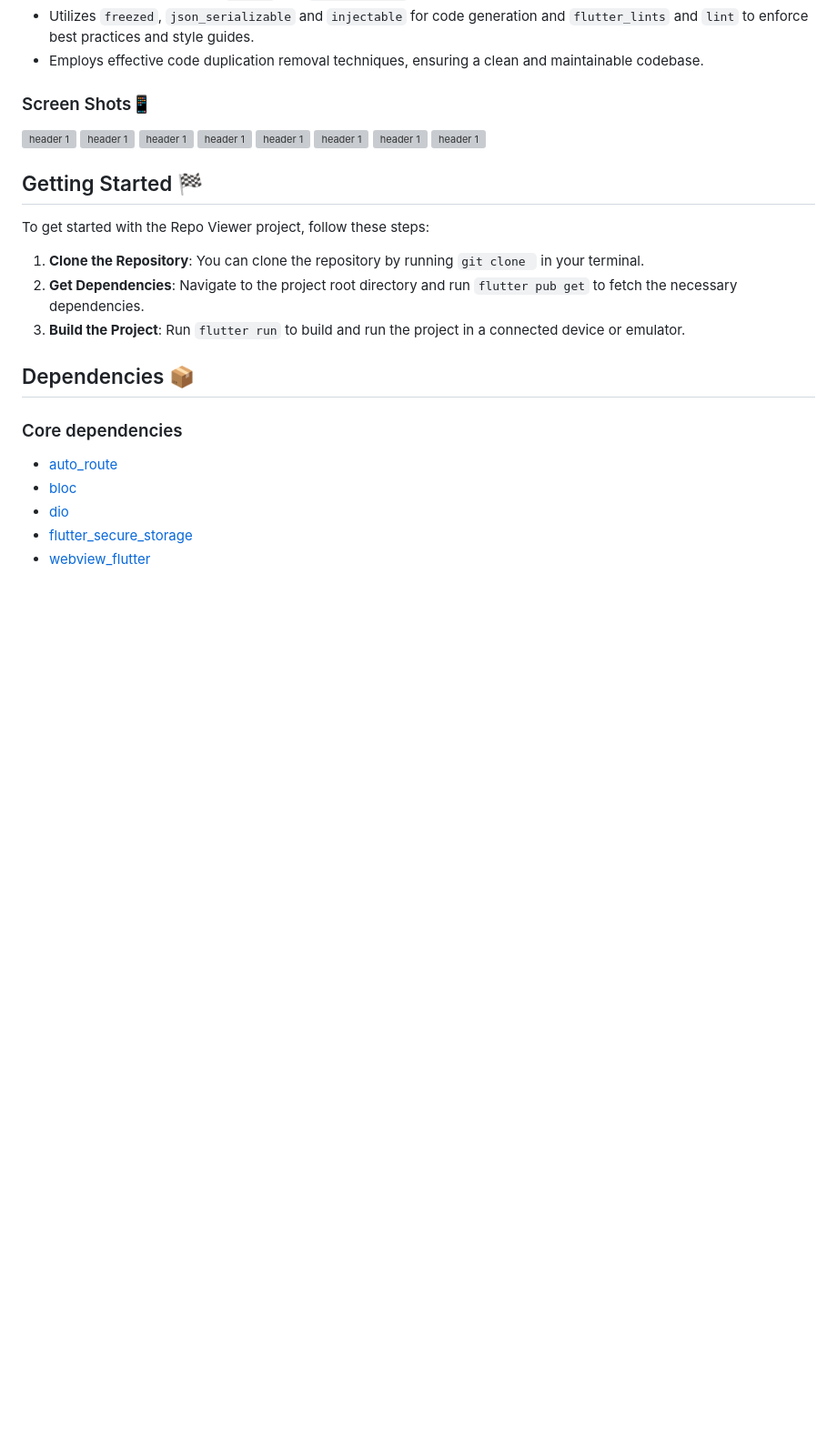
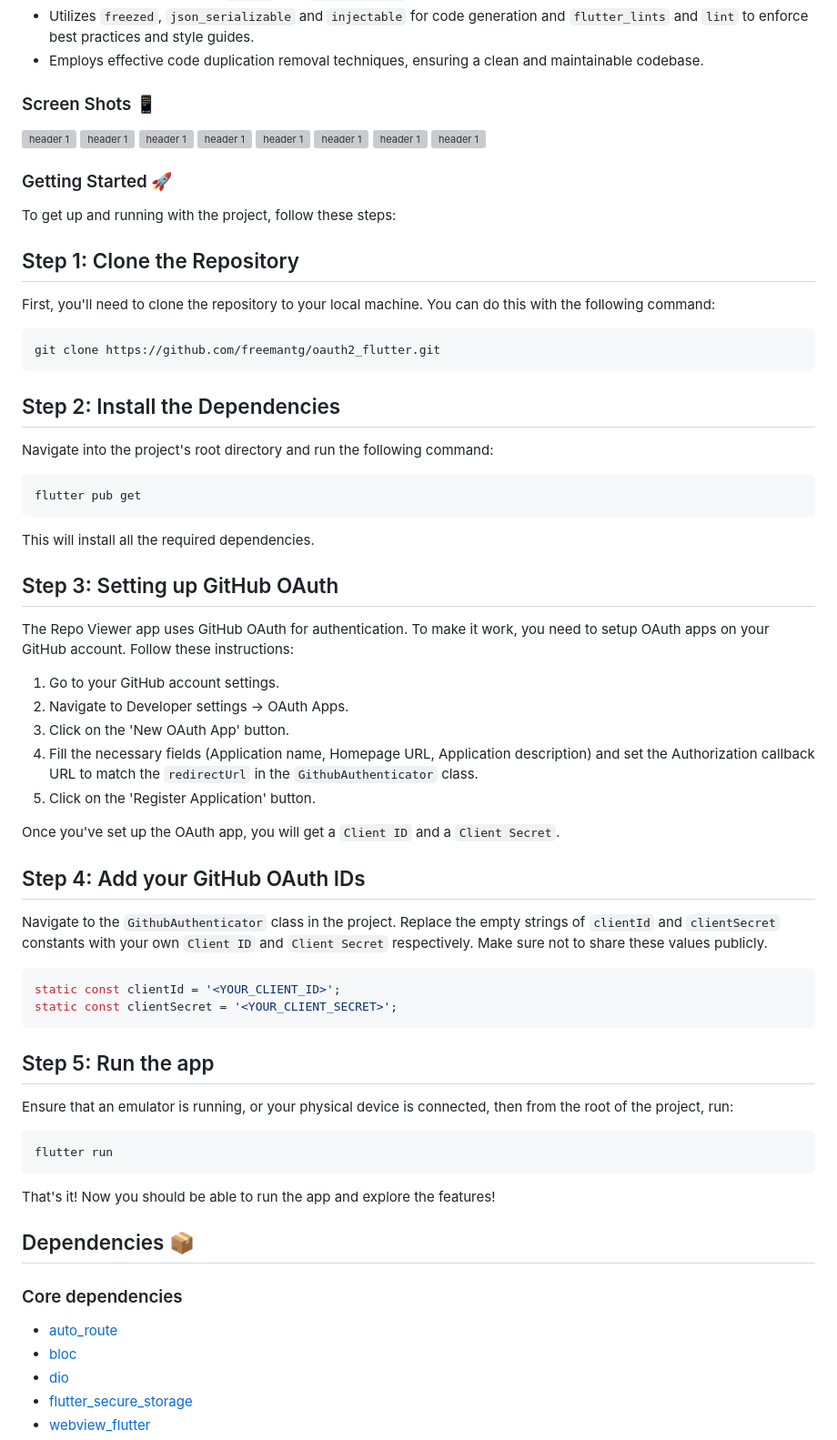
Before and after one commit to freemantg/github_repo_viewer_oauth2, a Markdown page: README.md, the part around the change. Shown at 91% size. Rendered like a GitHub page; blank space fills up the shorter version; grey boxes are pictures that could not be loaded.

````diff
--- a/README.md
+++ b/README.md
@@ -26,7 +26,7 @@ Repo Viewer is an advanced GitHub client application that exemplifies industry-l
 - Utilizes `freezed`, `json_serializable` and `injectable` for code generation and `flutter_lints` and `lint` to enforce best practices and style guides.
 - Employs effective code duplication removal techniques, ensuring a clean and maintainable codebase.
 
-### Screen Shots📱
+### Screen Shots 📱
 
 ![header 1](screenshots/oauth2_1.png)
 ![header 1](screenshots/oauth2_2.png)
@@ -37,13 +37,60 @@ Repo Viewer is an advanced GitHub client application that exemplifies industry-l
 ![header 1](screenshots/oauth2_7.png)
 ![header 1](screenshots/oauth2_8.png)
 
-## Getting Started 🏁
 
-To get started with the Repo Viewer project, follow these steps:
+### Getting Started 🚀
 
-1. **Clone the Repository**: You can clone the repository by running `git clone ` in your terminal.
-2. **Get Dependencies**: Navigate to the project root directory and run `flutter pub get` to fetch the necessary dependencies.
-3. **Build the Project**: Run `flutter run` to build and run the project in a connected device or emulator.
+To get up and running with the project, follow these steps:
+
+## Step 1: Clone the Repository
+
+First, you'll need to clone the repository to your local machine. You can do this with the following command:
+
+```
+git clone https://github.com/freemantg/oauth2_flutter.git
+```
+
+## Step 2: Install the Dependencies
+
+Navigate into the project's root directory and run the following command:
+
+```
+flutter pub get
+```
+
+This will install all the required dependencies.
+
+## Step 3: Setting up GitHub OAuth
+
+The Repo Viewer app uses GitHub OAuth for authentication. To make it work, you need to setup OAuth apps on your GitHub account. Follow these instructions:
+
+1. Go to your GitHub account settings.
+2. Navigate to Developer settings -> OAuth Apps.
+3. Click on the 'New OAuth App' button.
+4. Fill the necessary fields (Application name, Homepage URL, Application description) and set the Authorization callback URL to match the `redirectUrl` in the `GithubAuthenticator` class.
+5. Click on the 'Register Application' button.
+
+Once you've set up the OAuth app, you will get a `Client ID` and a `Client Secret`.
+
+## Step 4: Add your GitHub OAuth IDs
+
+Navigate to the `GithubAuthenticator` class in the project. Replace the empty strings of `clientId` and `clientSecret` constants with your own `Client ID` and `Client Secret` respectively. Make sure not to share these values publicly.
+
+```dart
+static const clientId = '<YOUR_CLIENT_ID>';
+static const clientSecret = '<YOUR_CLIENT_SECRET>';
+```
+
+## Step 5: Run the app
+
+Ensure that an emulator is running, or your physical device is connected, then from the root of the project, run:
+
+```
+flutter run
+```
+
+That's it! Now you should be able to run the app and explore the features!
+
 
 ## Dependencies 📦
 
````
